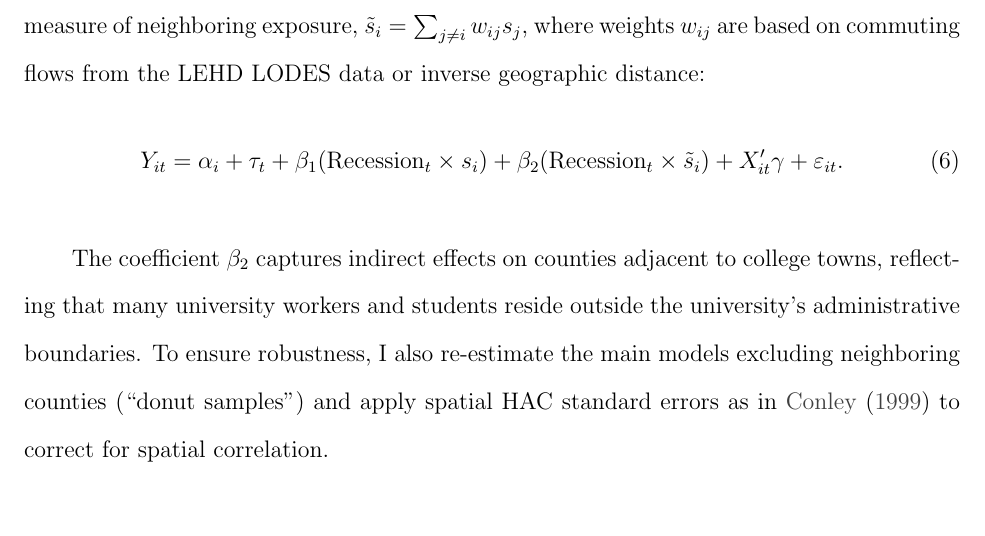
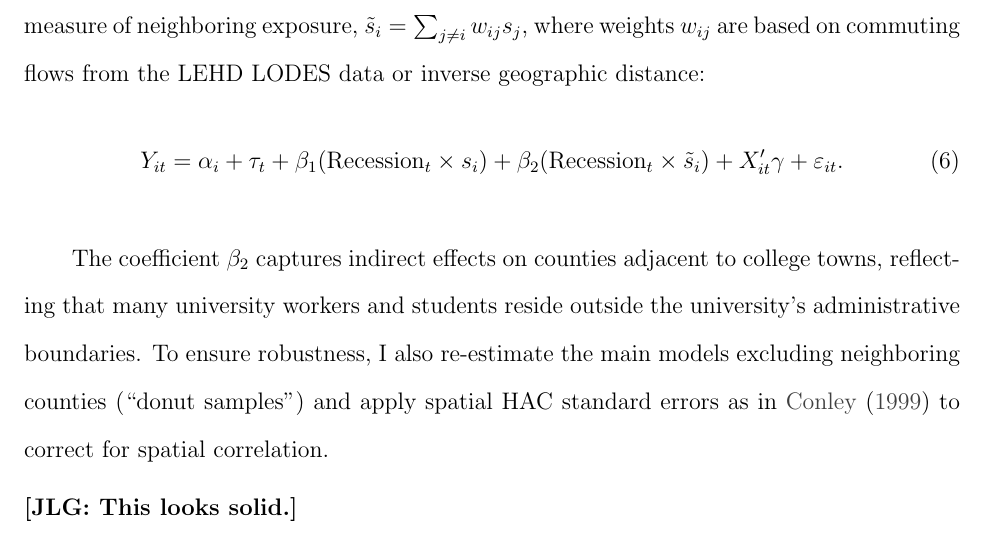
Before and after one commit to ssaninre22/Sanin-ECON603, a LaTeX paper (FinalProject/Sanin_Final_Project.tex): part of page 13 of 17, cut so that both start at the same text. Compiled offline with pdfLaTeX.

Commit message:
empirical

```diff
--- a/FinalProject/Sanin_Final_Project.tex
+++ b/FinalProject/Sanin_Final_Project.tex
@@ -42,6 +42,8 @@
 
 \input{FinalProjectMethod}
 
+\noindent \textbf{[JLG: This looks solid.]}
+
 
 \input{FinalProjectAnalysis}
 
```
